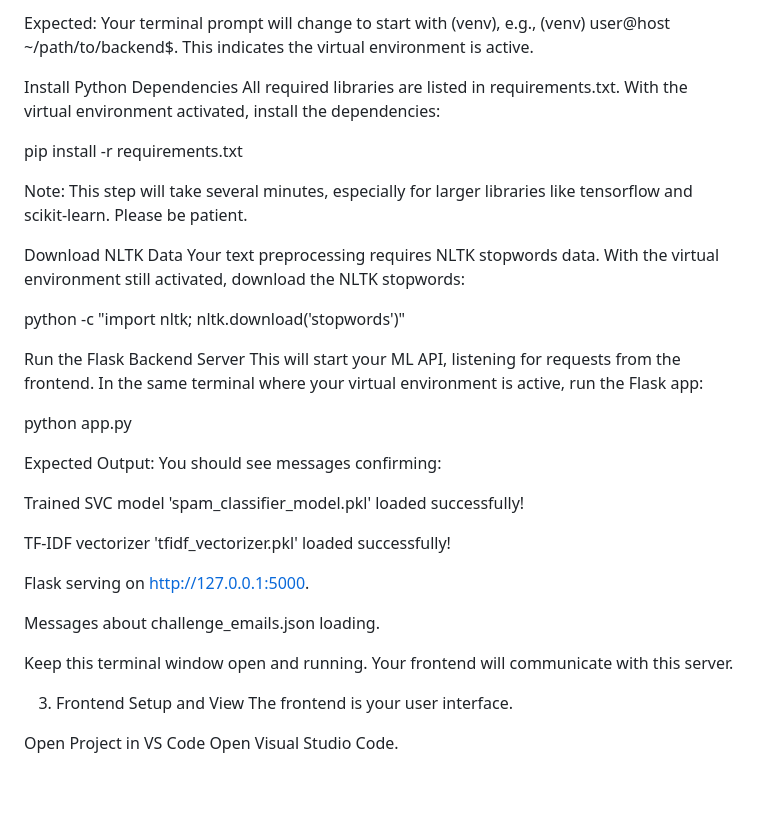
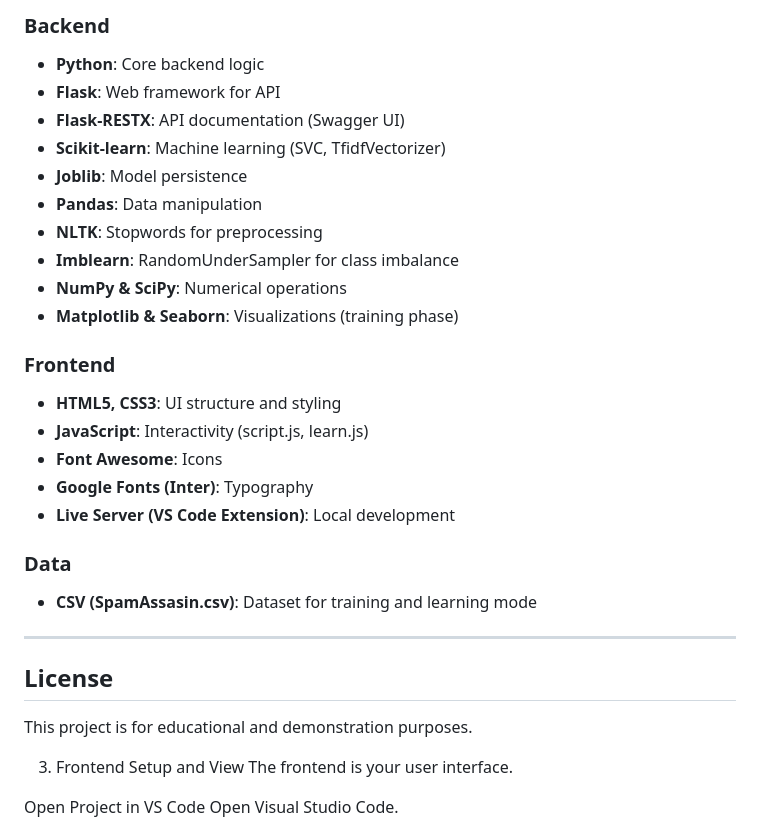
Before and after one commit to Ali-Aryo/PhishNet.AI, a Markdown page: README.md, the part around one of its changes. Drawn GitHub-style; blank space fills up the shorter version.

```diff
--- a/README.md
+++ b/README.md
@@ -69,34 +123,30 @@ source venv/bin/activate
 
-Expected: Your terminal prompt will change to start with (venv), e.g., (venv) user@host ~/path/to/backend$. This indicates the virtual environment is active.
+### Backend
+- **Python**: Core backend logic
+- **Flask**: Web framework for API
+- **Flask-RESTX**: API documentation (Swagger UI)
+- **Scikit-learn**: Machine learning (SVC, TfidfVectorizer)
+- **Joblib**: Model persistence
+- **Pandas**: Data manipulation
+- **NLTK**: Stopwords for preprocessing
+- **Imblearn**: RandomUnderSampler for class imbalance
+- **NumPy & SciPy**: Numerical operations
+- **Matplotlib & Seaborn**: Visualizations (training phase)
 
-Install Python Dependencies
-All required libraries are listed in requirements.txt. With the virtual environment activated, install the dependencies:
+### Frontend
+- **HTML5, CSS3**: UI structure and styling
+- **JavaScript**: Interactivity (script.js, learn.js)
+- **Font Awesome**: Icons
+- **Google Fonts (Inter)**: Typography
+- **Live Server (VS Code Extension)**: Local development
 
-pip install -r requirements.txt
+### Data
+- **CSV (SpamAssasin.csv)**: Dataset for training and learning mode
 
-Note: This step will take several minutes, especially for larger libraries like tensorflow and scikit-learn. Please be patient.
+---
 
-Download NLTK Data
-Your text preprocessing requires NLTK stopwords data. With the virtual environment still activated, download the NLTK stopwords:
-
-python -c "import nltk; nltk.download('stopwords')"
-
-Run the Flask Backend Server
-This will start your ML API, listening for requests from the frontend. In the same terminal where your virtual environment is active, run the Flask app:
-
-python app.py
-
-Expected Output: You should see messages confirming:
-
-Trained SVC model 'spam_classifier_model.pkl' loaded successfully!
-
-TF-IDF vectorizer 'tfidf_vectorizer.pkl' loaded successfully!
-
-Flask serving on http://127.0.0.1:5000.
-
-Messages about challenge_emails.json loading.
-
-Keep this terminal window open and running. Your frontend will communicate with this server.
+## License
+This project is for educational and demonstration purposes.
 
 3. Frontend Setup and View
 The frontend is your user interface.
```
Also changed, not shown: other parts of README.md (+96 -42 lines).
